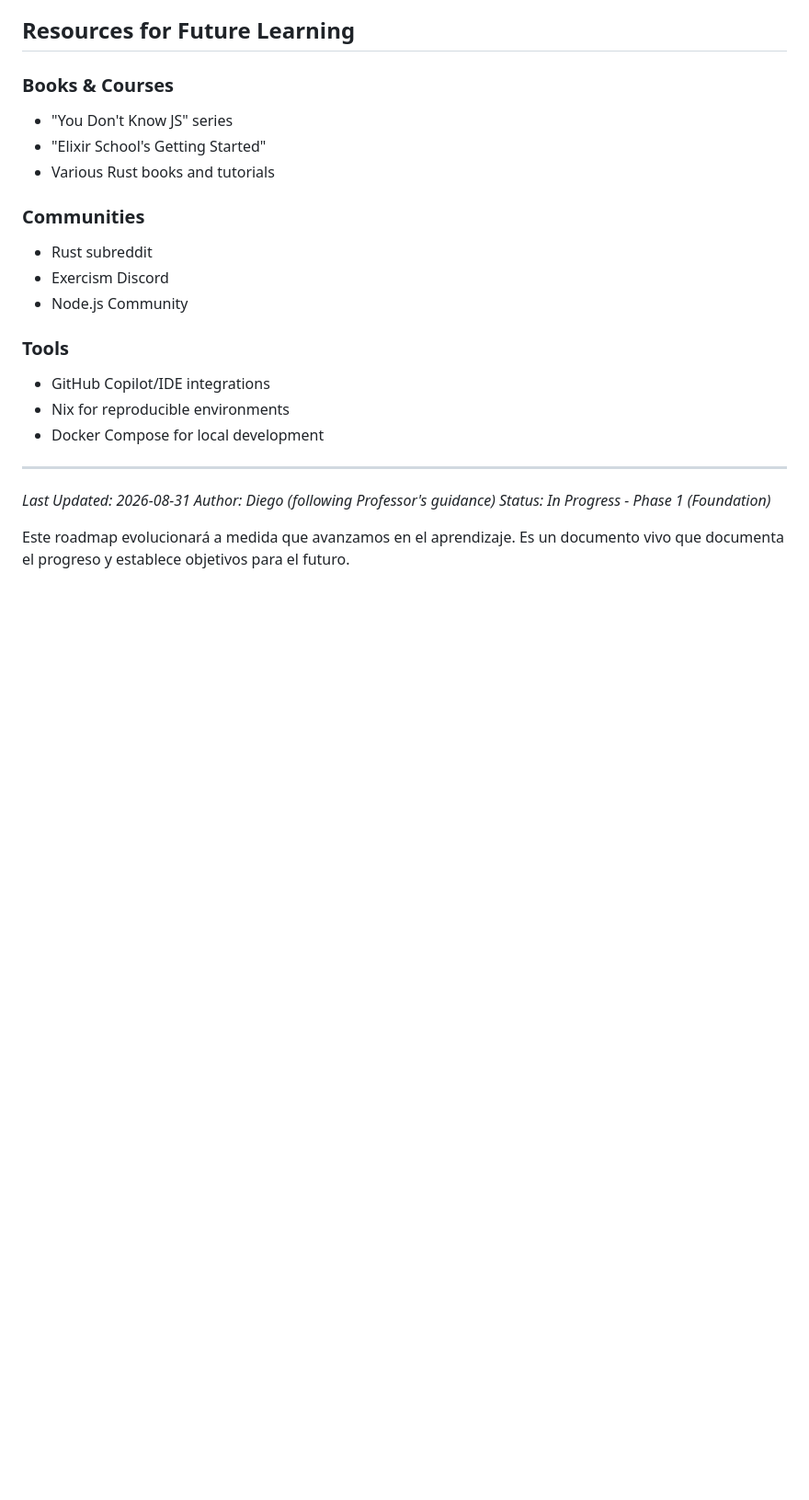
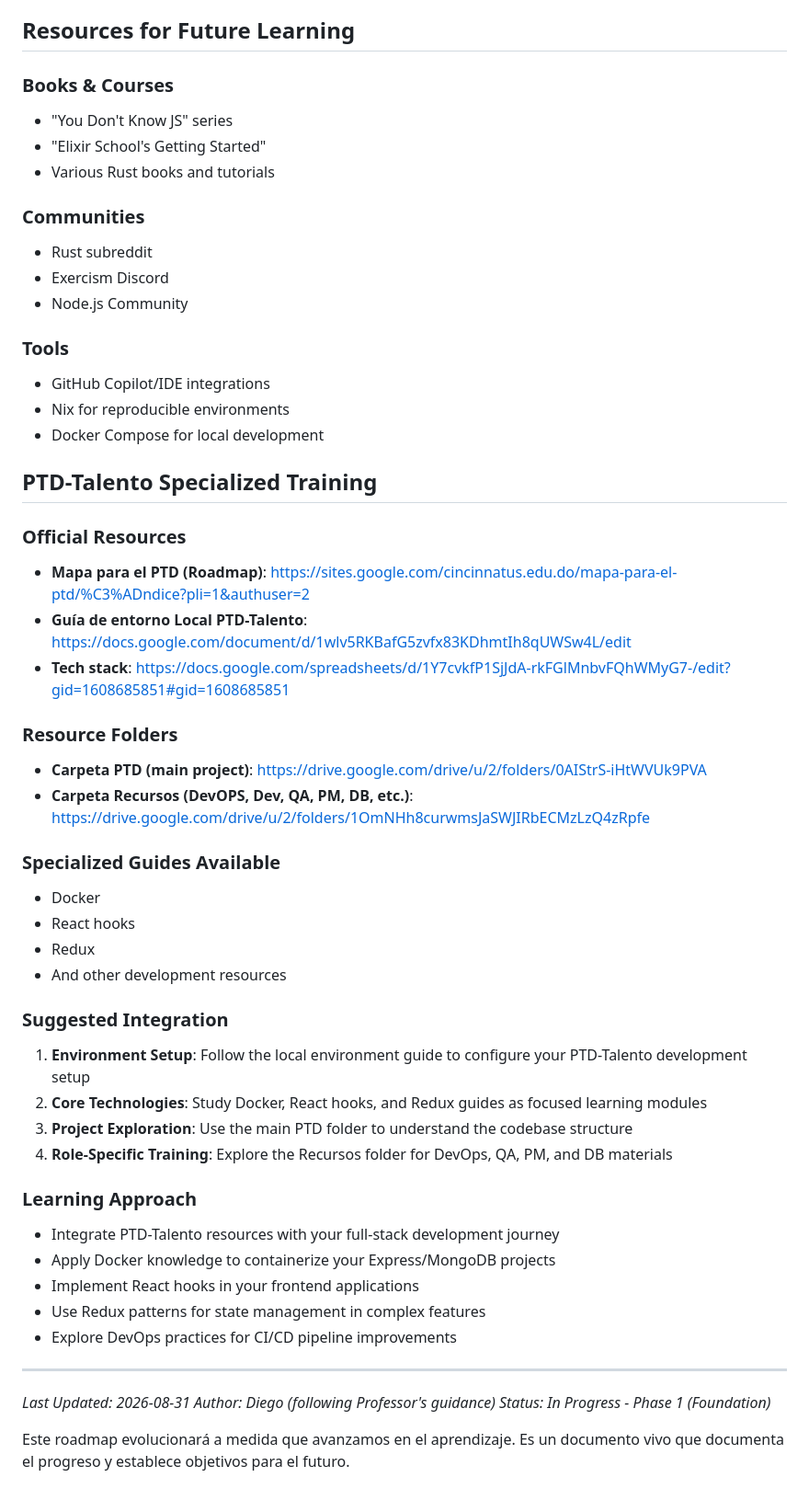
Before and after one commit to dhardi007/workspace, a Markdown page: learning-roadmap.md, the part around one of its changes. Shown at 92% size. GitHub-like rendering; blank space fills up the shorter version.

Commit message:
📝 (learning-roadmap.md): actualizar la tabla de ejercicios completados y mejorar la estructura del documento. Añadir recursos y guías para entrenamiento especializado en PTD-Talento.

```diff
--- a/learning-roadmap.md
+++ b/learning-roadmap.md
@@ -251,19 +278,51 @@ jobs:
 - Various Rust books and tutorials
 
 ### Communities
+
 - Rust subreddit
 - Exercism Discord
 - Node.js Community
 
 ### Tools
+
 - GitHub Copilot/IDE integrations
 - Nix for reproducible environments
 - Docker Compose for local development
 
+## PTD-Talento Specialized Training
+
+### Official Resources
+- **Mapa para el PTD (Roadmap)**: https://sites.google.com/cincinnatus.edu.do/mapa-para-el-ptd/%C3%ADndice?pli=1&authuser=2
+- **Guía de entorno Local PTD-Talento**: https://docs.google.com/document/d/1wlv5RKBafG5zvfx83KDhmtIh8qUWSw4L/edit
+- **Tech stack**: https://docs.google.com/spreadsheets/d/1Y7cvkfP1SjJdA-rkFGlMnbvFQhWMyG7-/edit?gid=1608685851#gid=1608685851
+
+### Resource Folders
+- **Carpeta PTD (main project)**: https://drive.google.com/drive/u/2/folders/0AIStrS-iHtWVUk9PVA
+- **Carpeta Recursos (DevOPS, Dev, QA, PM, DB, etc.)**: https://drive.google.com/drive/u/2/folders/1OmNHh8curwmsJaSWJIRbECMzLzQ4zRpfe
+
+### Specialized Guides Available
+- Docker
+- React hooks
+- Redux
+- And other development resources
+
+### Suggested Integration
+1. **Environment Setup**: Follow the local environment guide to configure your PTD-Talento development setup
+2. **Core Technologies**: Study Docker, React hooks, and Redux guides as focused learning modules
+3. **Project Exploration**: Use the main PTD folder to understand the codebase structure
+4. **Role-Specific Training**: Explore the Recursos folder for DevOps, QA, PM, and DB materials
+
+### Learning Approach
+- Integrate PTD-Talento resources with your full-stack development journey
+- Apply Docker knowledge to containerize your Express/MongoDB projects
+- Implement React hooks in your frontend applications
+- Use Redux patterns for state management in complex features
+- Explore DevOps practices for CI/CD pipeline improvements
+
 ---
 
-*Last Updated: 2026-08-31*
-*Author: Diego (following Professor's guidance)*
-*Status: In Progress - Phase 1 (Foundation)*
+_Last Updated: 2026-08-31_
+_Author: Diego (following Professor's guidance)_
+_Status: In Progress - Phase 1 (Foundation)_
 
 Este roadmap evolucionará a medida que avanzamos en el aprendizaje. Es un documento vivo que documenta el progreso y establece objetivos para el futuro.
```
Also changed, not shown: other parts of learning-roadmap.md (+40 -13 lines).
